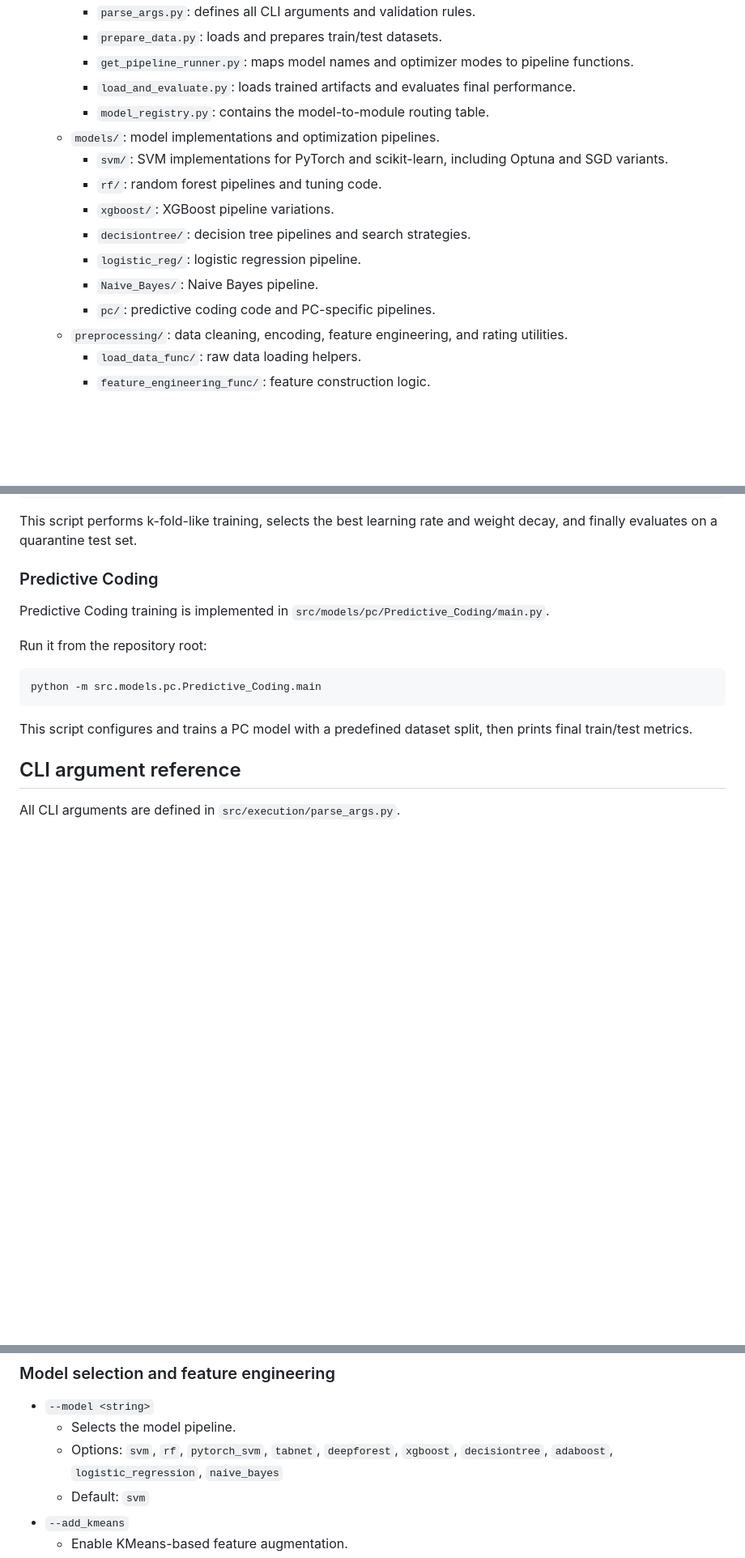
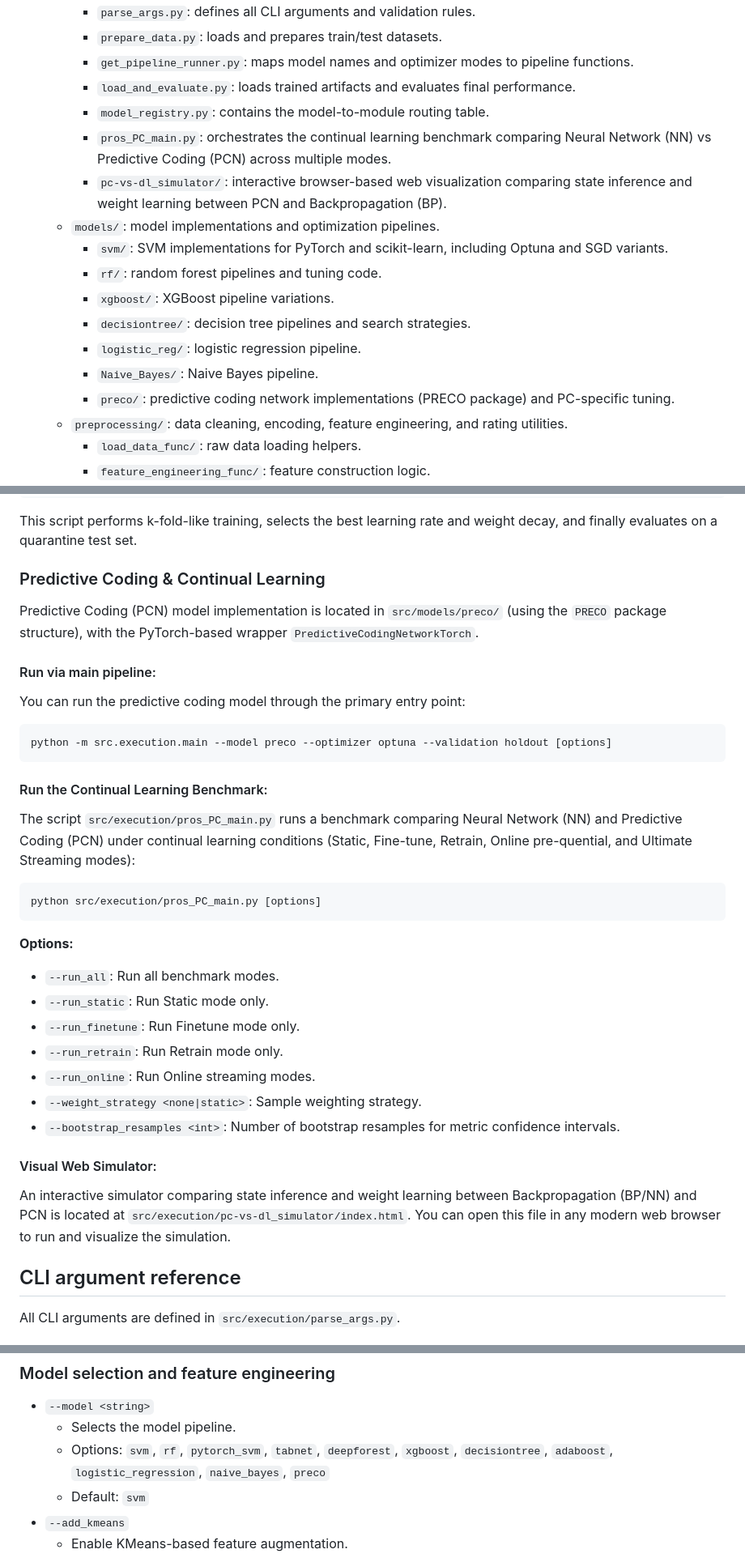
Before and after one commit to Stevenlee206/Tennis-match-prediction, a Markdown page: README.md, 3 parts joined by grey strips. Shown at 81% size. Drawn GitHub-style; blank space fills up the shorter version.

````diff
--- a/README.md
+++ b/README.md
@@ -19,6 +19,8 @@ This repository is centered on `src/execution/main.py`. It loads prepared tennis
     - `get_pipeline_runner.py`: maps model names and optimizer modes to pipeline functions.
     - `load_and_evaluate.py`: loads trained artifacts and evaluates final performance.
     - `model_registry.py`: contains the model-to-module routing table.
+    - `pros_PC_main.py`: orchestrates the continual learning benchmark comparing Neural Network (NN) vs Predictive Coding (PCN) across multiple modes.
+    - `pc-vs-dl_simulator/`: interactive browser-based web visualization comparing state inference and weight learning between PCN and Backpropagation (BP).
   - `models/`: model implementations and optimization pipelines.
     - `svm/`: SVM implementations for PyTorch and scikit-learn, including Optuna and SGD variants.
     - `rf/`: random forest pipelines and tuning code.
@@ -26,7 +28,7 @@ This repository is centered on `src/execution/main.py`. It loads prepared tennis
     - `decisiontree/`: decision tree pipelines and search strategies.
     - `logistic_reg/`: logistic regression pipeline.
     - `Naive_Bayes/`: Naive Bayes pipeline.
-    - `pc/`: predictive coding code and PC-specific pipelines.
+    - `preco/`: predictive coding network implementations (PRECO package) and PC-specific tuning.
   - `preprocessing/`: data cleaning, encoding, feature engineering, and rating utilities.
     - `load_data_func/`: raw data loading helpers.
     - `feature_engineering_func/`: feature construction logic.
@@ -87,17 +89,33 @@ python -m src.models.mlp_pytorch.train_dl
 
 This script performs k-fold-like training, selects the best learning rate and weight decay, and finally evaluates on a quarantine test set.
 
-### Predictive Coding
+### Predictive Coding & Continual Learning
 
-Predictive Coding training is implemented in `src/models/pc/Predictive_Coding/main.py`.
+Predictive Coding (PCN) model implementation is located in `src/models/preco/` (using the `PRECO` package structure), with the PyTorch-based wrapper `PredictiveCodingNetworkTorch`.
 
-Run it from the repository root:
-
+#### Run via main pipeline:
+You can run the predictive coding model through the primary entry point:
 ```powershell
-python -m src.models.pc.Predictive_Coding.main
+python -m src.execution.main --model preco --optimizer optuna --validation holdout [options]
 ```
 
-This script configures and trains a PC model with a predefined dataset split, then prints final train/test metrics.
+#### Run the Continual Learning Benchmark:
+The script `src/execution/pros_PC_main.py` runs a benchmark comparing Neural Network (NN) and Predictive Coding (PCN) under continual learning conditions (Static, Fine-tune, Retrain, Online pre-quential, and Ultimate Streaming modes):
+```powershell
+python src/execution/pros_PC_main.py [options]
+```
+**Options:**
+- `--run_all`: Run all benchmark modes.
+- `--run_static`: Run Static mode only.
+- `--run_finetune`: Run Finetune mode only.
+- `--run_retrain`: Run Retrain mode only.
+- `--run_online`: Run Online streaming modes.
+- `--weight_strategy <none|static>`: Sample weighting strategy.
+- `--bootstrap_resamples <int>`: Number of bootstrap resamples for metric confidence intervals.
+
+#### Visual Web Simulator:
+An interactive simulator comparing state inference and weight learning between Backpropagation (BP/NN) and PCN is located at `src/execution/pc-vs-dl_simulator/index.html`.
+You can open this file in any modern web browser to run and visualize the simulation.
 
 ## CLI argument reference
 
@@ -124,7 +142,7 @@ All CLI arguments are defined in `src/execution/parse_args.py`.
 
 - `--model <string>`
   - Selects the model pipeline.
-  - Options: `svm`, `rf`, `pytorch_svm`, `tabnet`, `deepforest`, `xgboost`, `decisiontree`, `adaboost`, `logistic_regression`, `naive_bayes`
+  - Options: `svm`, `rf`, `pytorch_svm`, `tabnet`, `deepforest`, `xgboost`, `decisiontree`, `adaboost`, `logistic_regression`, `naive_bayes`, `preco`
   - Default: `svm`
 - `--add_kmeans`
   - Enable KMeans-based feature augmentation.
````
Also changed, not shown: PC_REPORT.md (deleted, +0 -13 lines).
